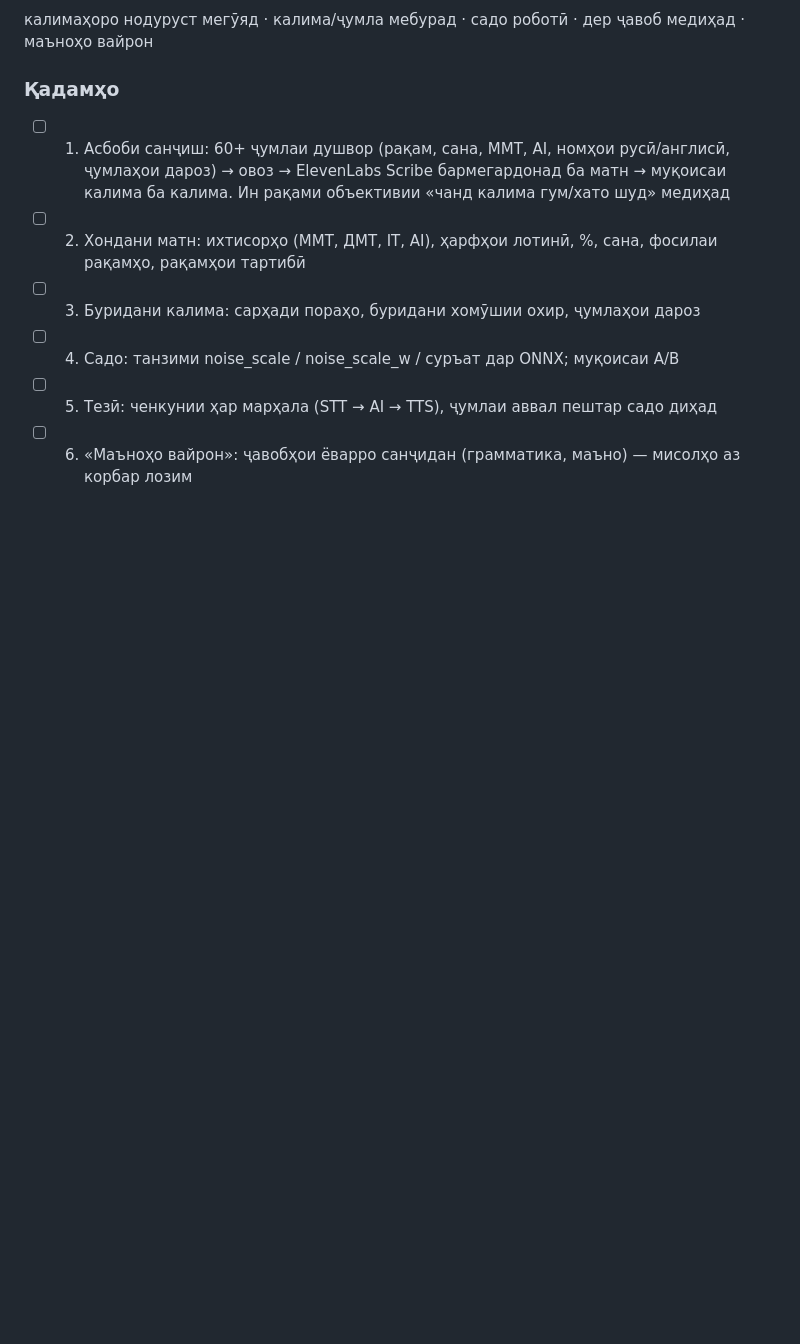
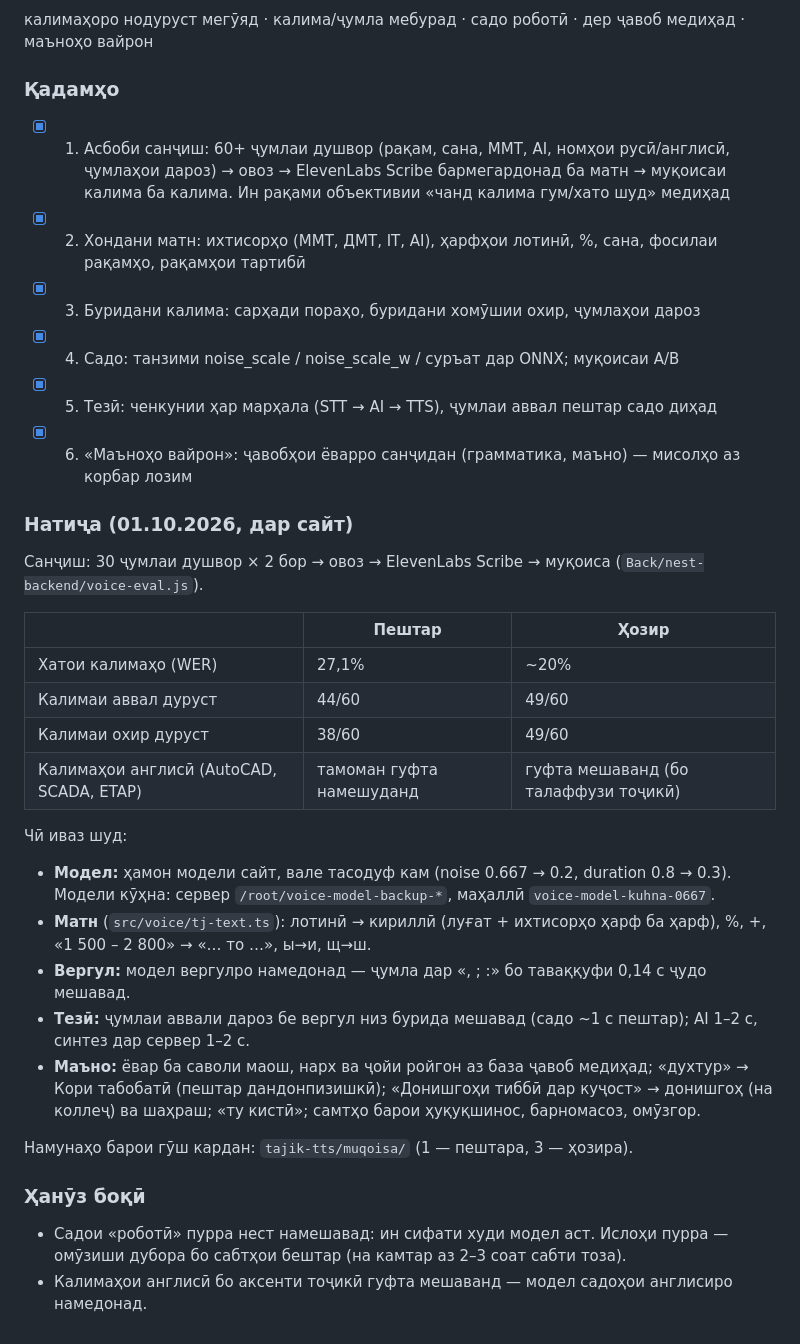
Before and after one commit to gulmatovmurodbek9-jpg/My-career, a Markdown page: NAQSHAI-OVOZ-VA-SANJISH.md, the part around the change. GitHub-like rendering; blank space fills up the shorter version.

Commit message:
Hisoboti ovoz va sanjish

```diff
--- a/NAQSHAI-OVOZ-VA-SANJISH.md
+++ b/NAQSHAI-OVOZ-VA-SANJISH.md
@@ -37,9 +37,32 @@
 калимаҳоро нодуруст мегӯяд · калима/ҷумла мебурад · садо роботӣ · дер ҷавоб медиҳад · маъноҳо вайрон
 
 ### Қадамҳо
-- [ ] 1. Асбоби санҷиш: 60+ ҷумлаи душвор (рақам, сана, ММТ, AI, номҳои русӣ/англисӣ, ҷумлаҳои дароз) → овоз → ElevenLabs Scribe бармегардонад ба матн → муқоисаи калима ба калима. Ин рақами объективии «чанд калима гум/хато шуд» медиҳад
-- [ ] 2. Хондани матн: ихтисорҳо (ММТ, ДМТ, IT, AI), ҳарфҳои лотинӣ, %, сана, фосилаи рақамҳо, рақамҳои тартибӣ
-- [ ] 3. Буридани калима: сарҳади пораҳо, буридани хомӯшии охир, ҷумлаҳои дароз
-- [ ] 4. Садо: танзими noise_scale / noise_scale_w / суръат дар ONNX; муқоисаи A/B
-- [ ] 5. Тезӣ: ченкунии ҳар марҳала (STT → AI → TTS), ҷумлаи аввал пештар садо диҳад
-- [ ] 6. «Маъноҳо вайрон»: ҷавобҳои ёварро санҷидан (грамматика, маъно) — мисолҳо аз корбар лозим
+- [x] 1. Асбоби санҷиш: 60+ ҷумлаи душвор (рақам, сана, ММТ, AI, номҳои русӣ/англисӣ, ҷумлаҳои дароз) → овоз → ElevenLabs Scribe бармегардонад ба матн → муқоисаи калима ба калима. Ин рақами объективии «чанд калима гум/хато шуд» медиҳад
+- [x] 2. Хондани матн: ихтисорҳо (ММТ, ДМТ, IT, AI), ҳарфҳои лотинӣ, %, сана, фосилаи рақамҳо, рақамҳои тартибӣ
+- [x] 3. Буридани калима: сарҳади пораҳо, буридани хомӯшии охир, ҷумлаҳои дароз
+- [x] 4. Садо: танзими noise_scale / noise_scale_w / суръат дар ONNX; муқоисаи A/B
+- [x] 5. Тезӣ: ченкунии ҳар марҳала (STT → AI → TTS), ҷумлаи аввал пештар садо диҳад
+- [x] 6. «Маъноҳо вайрон»: ҷавобҳои ёварро санҷидан (грамматика, маъно) — мисолҳо аз корбар лозим
+
+### Натиҷа (01.10.2026, дар сайт)
+Санҷиш: 30 ҷумлаи душвор × 2 бор → овоз → ElevenLabs Scribe → муқоиса (`Back/nest-backend/voice-eval.js`).
+
+| | Пештар | Ҳозир |
+|---|---|---|
+| Хатои калимаҳо (WER) | 27,1% | ~20% |
+| Калимаи аввал дуруст | 44/60 | 49/60 |
+| Калимаи охир дуруст | 38/60 | 49/60 |
+| Калимаҳои англисӣ (AutoCAD, SCADA, ETAP) | тамоман гуфта намешуданд | гуфта мешаванд (бо талаффузи тоҷикӣ) |
+
+Чӣ иваз шуд:
+- **Модел:** ҳамон модели сайт, вале тасодуф кам (noise 0.667 → 0.2, duration 0.8 → 0.3). Модели кӯҳна: сервер `/root/voice-model-backup-*`, маҳаллӣ `voice-model-kuhna-0667`.
+- **Матн** (`src/voice/tj-text.ts`): лотинӣ → кириллӣ (луғат + ихтисорҳо ҳарф ба ҳарф), %, +, «1 500 – 2 800» → «… то …», ы→и, щ→ш.
+- **Вергул:** модел вергулро намедонад — ҷумла дар «, ; :» бо таваққуфи 0,14 с ҷудо мешавад.
+- **Тезӣ:** ҷумлаи аввали дароз бе вергул низ бурида мешавад (садо ~1 с пештар); AI 1–2 с, синтез дар сервер 1–2 с.
+- **Маъно:** ёвар ба саволи маош, нарх ва ҷойи ройгон аз база ҷавоб медиҳад; «духтур» → Кори табобатӣ (пештар дандонпизишкӣ); «Донишгоҳи тиббӣ дар куҷост» → донишгоҳ (на коллеҷ) ва шаҳраш; «ту кистӣ»; самтҳо барои ҳуқуқшинос, барномасоз, омӯзгор.
+
+Намунаҳо барои гӯш кардан: `tajik-tts/muqoisa/` (1 — пештара, 3 — ҳозира).
+
+### Ҳанӯз боқӣ
+- Садои «роботӣ» пурра нест намешавад: ин сифати худи модел аст. Ислоҳи пурра — омӯзиши дубора бо сабтҳои бештар (на камтар аз 2–3 соат сабти тоза).
+- Калимаҳои англисӣ бо аксенти тоҷикӣ гуфта мешаванд — модел садоҳои англисиро намедонад.
```
